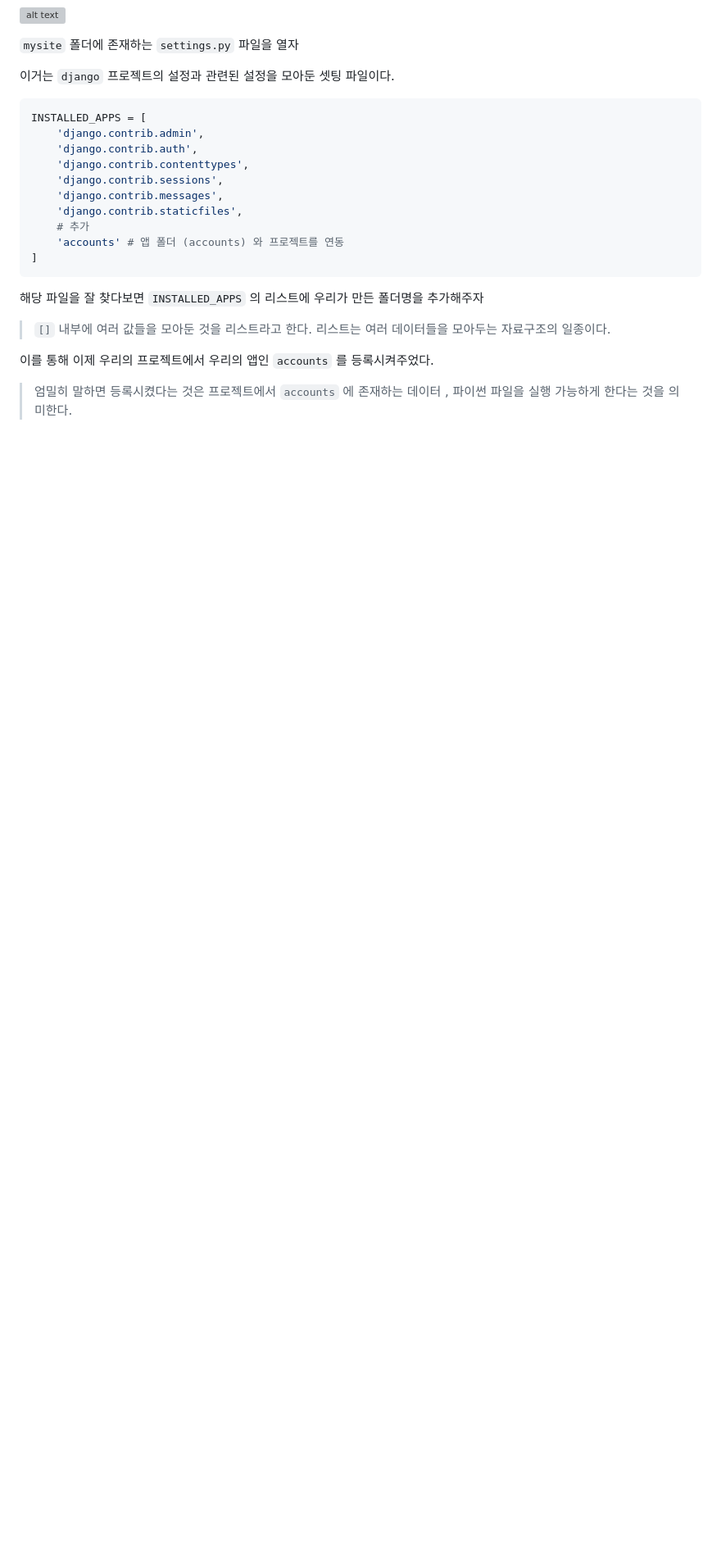
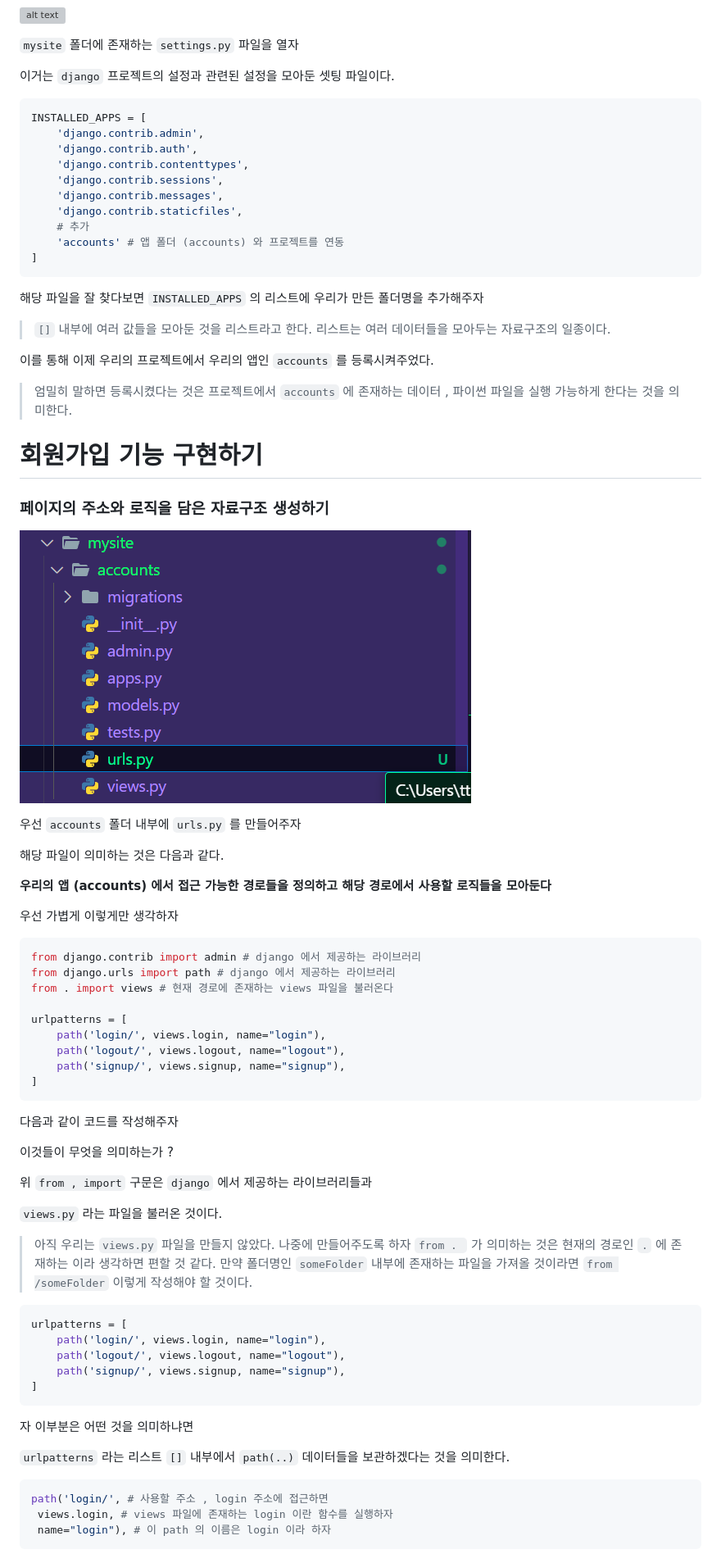
Before and after one commit to yonghyeun/djangostudy, a Markdown page: docs/3.앱 만들기와 view , urls 연결하기/readme.md, the part around the change printed below. Shown: that part at 82% size. Drawn GitHub-style; pictures changed too: docs/3.앱 만들기와 view , urls 연결하기/image-6.png (added); blank space fills up the shorter version; grey boxes are pictures that could not be loaded.

Commit message:
accounts url 경로 설정 , project url 설정

````diff
--- a/docs/3.앱 만들기와 view , urls 연결하기/readme.md
+++ b/docs/3.앱 만들기와 view , urls 연결하기/readme.md
@@ -125,3 +125,59 @@ INSTALLED_APPS = [
 이를 통해 이제 우리의 프로젝트에서 우리의 앱인 `accounts` 를 등록시켜주었다.
 
 > 엄밀히 말하면 등록시켰다는 것은 프로젝트에서 `accounts` 에 존재하는 데이터 , 파이썬 파일을 실행 가능하게 한다는 것을 의미한다.
+
+# 회원가입 기능 구현하기
+
+### 페이지의 주소와 로직을 담은 자료구조 생성하기
+
+![alt text](image-6.png)
+
+우선 `accounts` 폴더 내부에 `urls.py` 를 만들어주자
+
+해당 파일이 의미하는 것은 다음과 같다.
+
+**우리의 앱 (accounts) 에서 접근 가능한 경로들을 정의하고 해당 경로에서 사용할 로직들을 모아둔다**
+
+우선 가볍게 이렇게만 생각하자
+
+```python
+from django.contrib import admin # django 에서 제공하는 라이브러리
+from django.urls import path # django 에서 제공하는 라이브러리
+from . import views # 현재 경로에 존재하는 views 파일을 불러온다
+
+urlpatterns = [
+    path('login/', views.login, name="login"),
+    path('logout/', views.logout, name="logout"),
+    path('signup/', views.signup, name="signup"),
+]
+```
+
+다음과 같이 코드를 작성해주자
+
+이것들이 무엇을 의미하는가 ?
+
+위 `from , import` 구문은 `django` 에서 제공하는 라이브러리들과
+
+`views.py` 라는 파일을 불러온 것이다.
+
+> 아직 우리는 `views.py` 파일을 만들지 않았다. 나중에 만들어주도록 하자
+> `from . ` 가 의미하는 것은 현재의 경로인 `.` 에 존재하는 이라 생각하면 편할 것 같다.
+> 만약 폴더명인 `someFolder` 내부에 존재하는 파일을 가져올 것이라면 `from /someFolder` 이렇게 작성해야 할 것이다.
+
+```python
+urlpatterns = [
+    path('login/', views.login, name="login"),
+    path('logout/', views.logout, name="logout"),
+    path('signup/', views.signup, name="signup"),
+]
+```
+
+자 이부분은 어떤 것을 의미하냐면
+
+`urlpatterns` 라는 리스트 `[]` 내부에서 `path(..)` 데이터들을 보관하겠다는 것을 의미한다.
+
+```python
+path('login/', # 사용할 주소 , login 주소에 접근하면
+ views.login, # views 파일에 존재하는 login 이란 함수를 실행하자
+ name="login"), # 이 path 의 이름은 login 이라 하자
+```
````
Also changed, not shown: other parts of docs/3.앱 만들기와 view , urls 연결하기/readme.md (+1 -1 lines), 2 other files.
